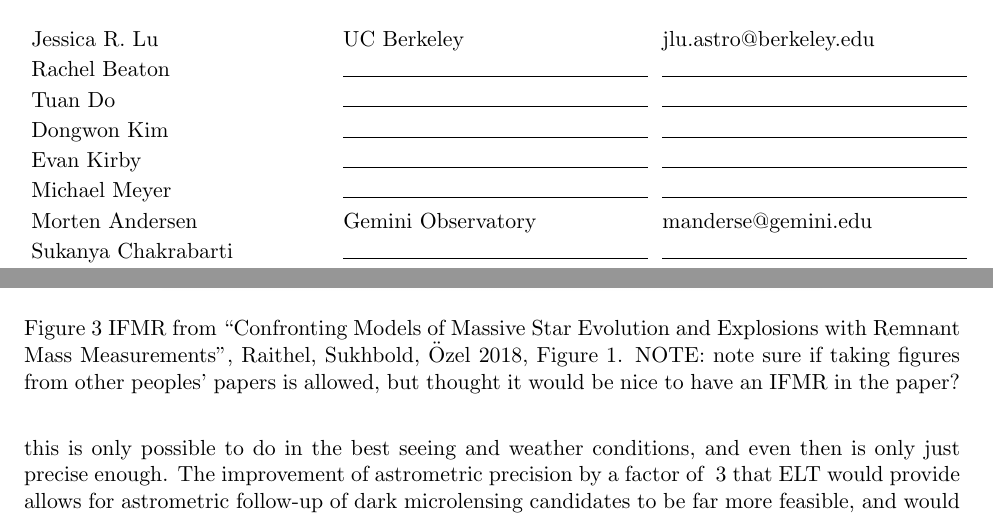
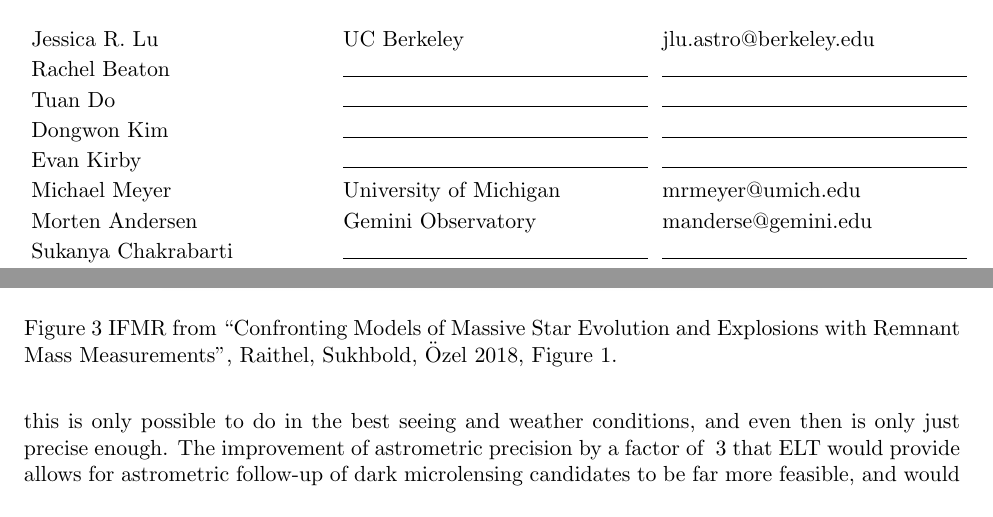
Before and after one commit to jluastro/ksp_imf_ifmr, a LaTeX paper (US-ELTP Key Science Program template/template_useltp_ksp.tex): two parts of pages 2 and 7 of 9, joined at a grey line, cut so that both start at the same text. Compiled offline with pdfLaTeX.

Commit message:
Updates from ShareLaTeX

```diff
--- a/US-ELTP Key Science Program template/template_useltp_ksp.tex
+++ b/US-ELTP Key Science Program template/template_useltp_ksp.tex
@@ -111,8 +111,8 @@
 
 \begin{team_member}
 \name{Michael Meyer}
-\affil{}
-\email{}
+\affil{University of Michigan}
+\email{mrmeyer@umich.edu}
 \end{team_member}
 
 \begin{team_member}
@@ -356,7 +356,7 @@ One of the extreme environments where IMF variations have been marginally detect
 \begin{figure}
     \centering
     \includegraphics[scale=0.4]{IFMR_raithel.png}
-    \caption{IFMR from ``Confronting Models of Massive Star Evolution and Explosions with Remnant Mass Measurements", Raithel, Sukhbold, \"{O}zel 2018, Figure 1. NOTE: note sure if taking figures from other peoples' papers is allowed, but thought it would be nice to have an IFMR in the paper?}
+    \caption{IFMR from ``Confronting Models of Massive Star Evolution and Explosions with Remnant Mass Measurements", Raithel, Sukhbold, \"{O}zel 2018, Figure 1.}
 \end{figure}
 
 \textbf{Measure IFMR in a range of environments:}
```
Also changed, not shown: US-ELTP Key Science Program template/template_useltp_ksp.tex (4 more changed lines).
